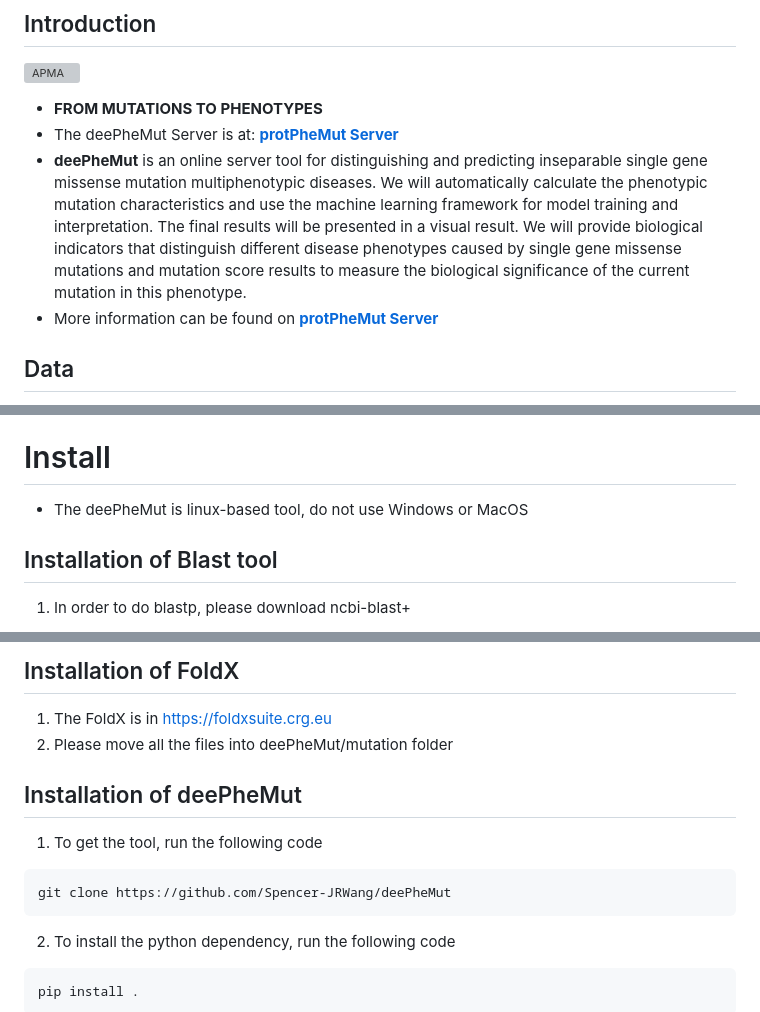
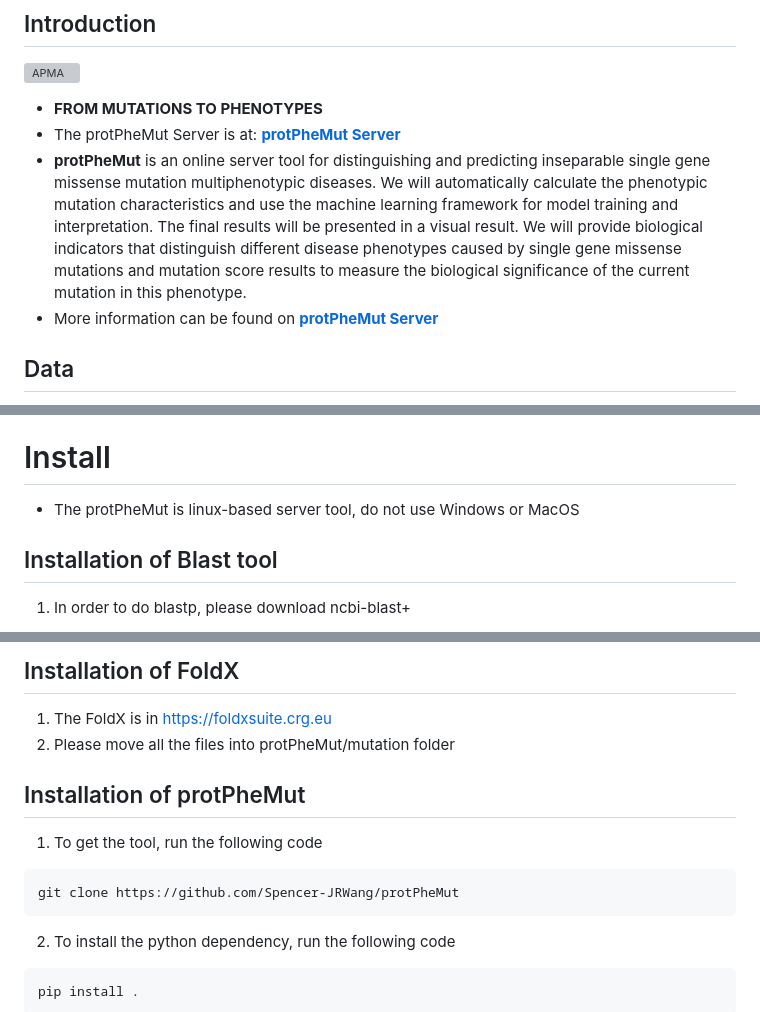
Before and after one commit to LoveUCB/APMA, a Markdown page: README.md, 3 parts joined by grey strips. Rendered like a GitHub page; grey boxes are pictures that could not be loaded.

````diff
--- a/README.md
+++ b/README.md
@@ -3,8 +3,8 @@
 ## Introduction
 ![APMA](Figure/graph_abstract.png)
 - **FROM MUTATIONS TO PHENOTYPES**
-- The deePheMut Server is at: **[protPheMut Server](http://106.54.2.54/protPheMut)**
-- **deePheMut** is an online server tool for distinguishing and predicting inseparable single gene missense mutation multiphenotypic diseases. We will automatically calculate the phenotypic mutation characteristics and use the machine learning framework for model training and interpretation. The final results will be presented in a visual result. We will provide biological indicators that distinguish different disease phenotypes caused by single gene missense mutations and mutation score results to measure the biological significance of the current mutation in this phenotype.
+- The protPheMut Server is at: **[protPheMut Server](http://106.54.2.54/protPheMut)**
+- **protPheMut** is an online server tool for distinguishing and predicting inseparable single gene missense mutation multiphenotypic diseases. We will automatically calculate the phenotypic mutation characteristics and use the machine learning framework for model training and interpretation. The final results will be presented in a visual result. We will provide biological indicators that distinguish different disease phenotypes caused by single gene missense mutations and mutation score results to measure the biological significance of the current mutation in this phenotype.
 - More information can be found on **[protPheMut Server](http://106.54.2.54/protPheMut)**
 
 ## Data
@@ -40,7 +40,7 @@
 
 
 # Install
-- The deePheMut is linux-based tool, do not use Windows or MacOS
+- The protPheMut is linux-based server tool, do not use Windows or MacOS
 ## Installation of Blast tool
 1. In order to do blastp, please download ncbi-blast+
 ```sh
@@ -69,12 +69,12 @@ sudo apt get install rate4site
 ```
 ## Installation of FoldX
 1. The FoldX is in https://foldxsuite.crg.eu
-2. Please move all the files into deePheMut/mutation folder
+2. Please move all the files into protPheMut/mutation folder
 
-## Installation of deePheMut
+## Installation of protPheMut
 1. To get the tool, run the following code
 ```
-git clone https://github.com/Spencer-JRWang/deePheMut
+git clone https://github.com/Spencer-JRWang/protPheMut
 ```
 2. To install the python dependency, run the following code
 ```
````
